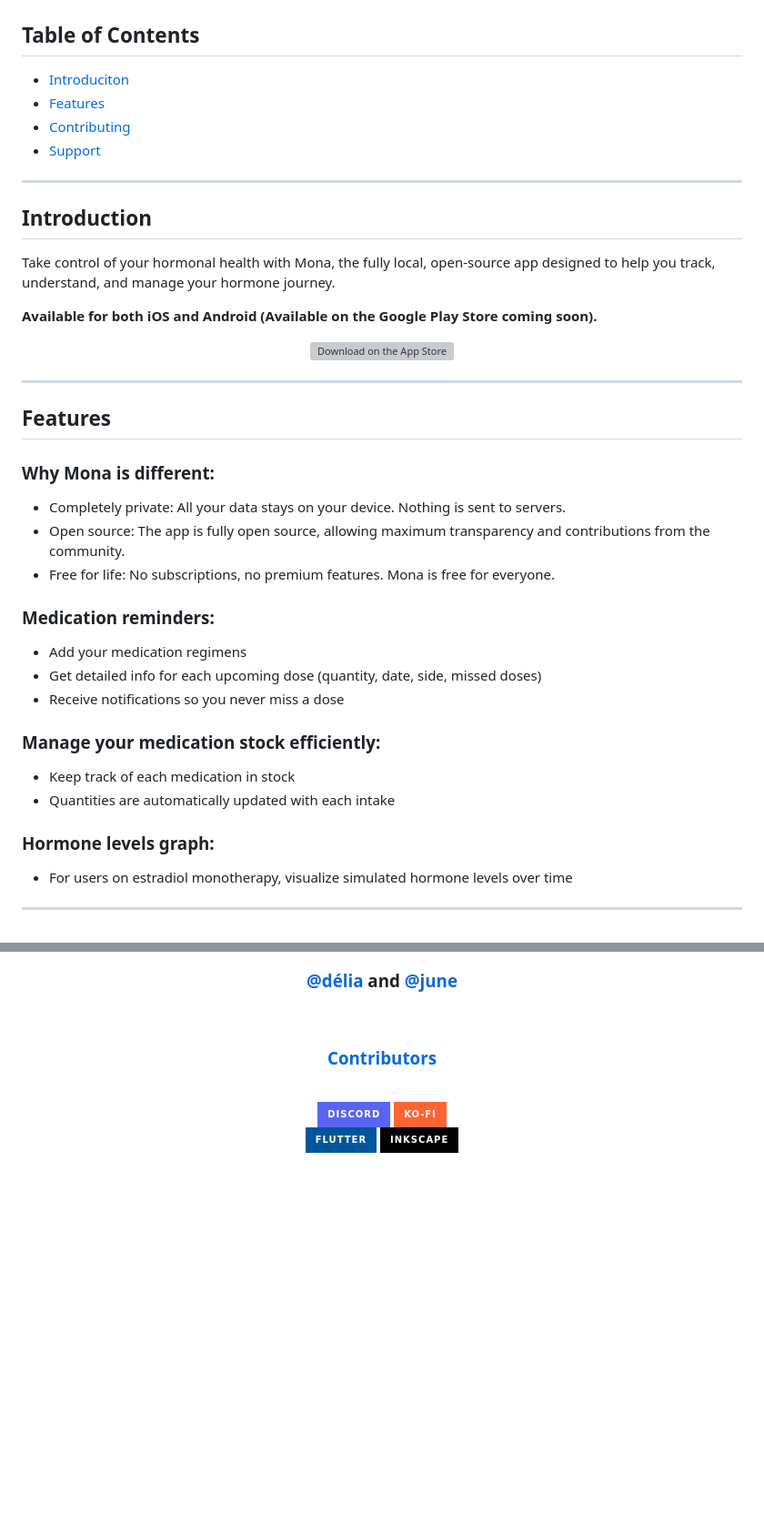
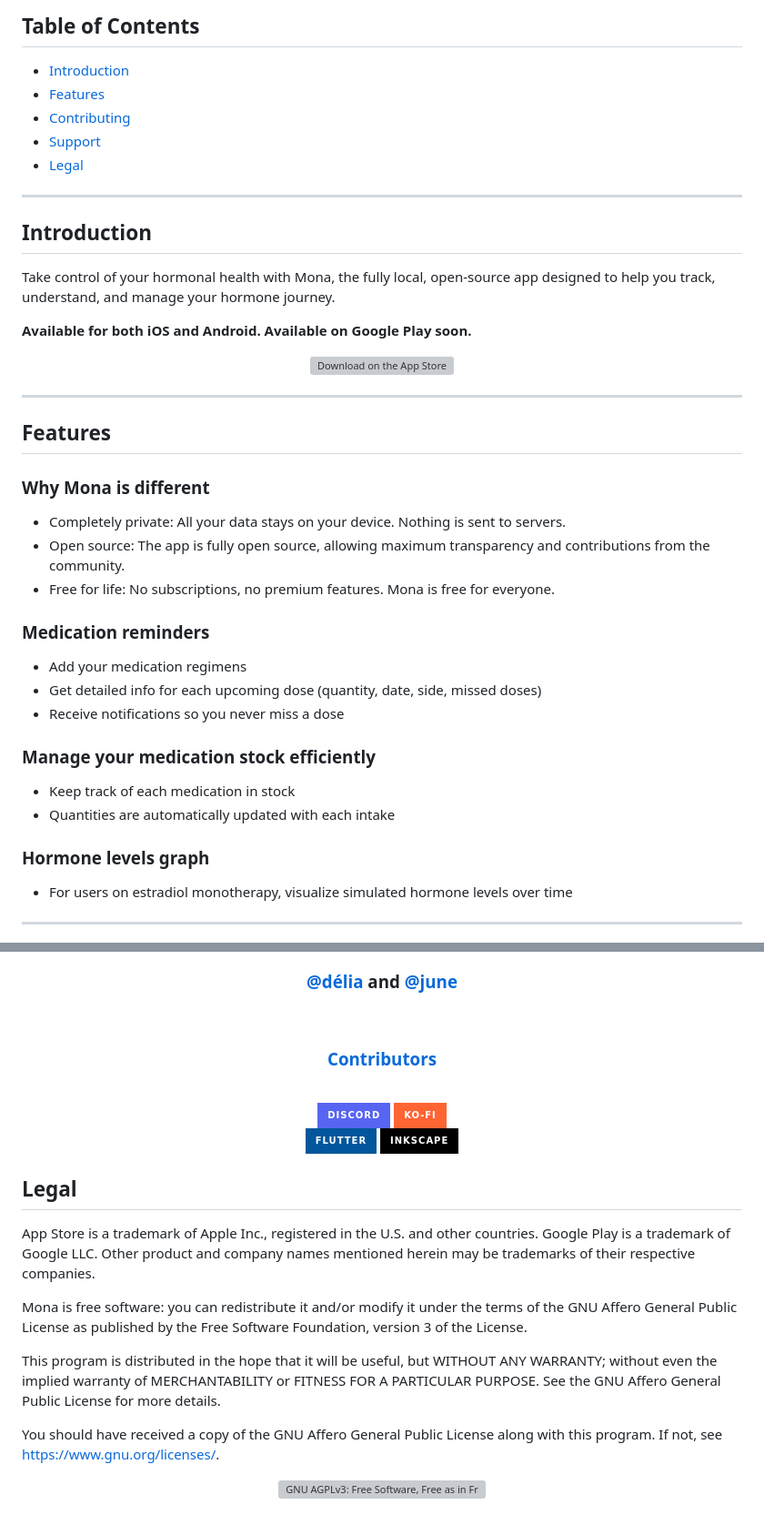
Before and after one commit to delia-cheminot/transdiy, a Markdown page: README.md, 2 parts joined by grey strips. Shown at 91% size. Rendered like a GitHub page; badges without logos; blank space fills up the shorter version; grey boxes are pictures that could not be loaded.

```diff
--- a/README.md
+++ b/README.md
@@ -17,18 +51,20 @@
 </p>
 
+## Table of Contents
 
-## Table of Contents
-- [Introduciton](#introduction)
+- [Introduction](#introduction)
 - [Features](#features)
 - [Contributing](#contributing)
 - [Support](#support)
+- [Legal](#legal)
 
 ---
 
 ## Introduction
+
 Take control of your hormonal health with Mona, the fully local, open-source app designed to help you track, understand, and manage your hormone journey.
 
-**Available for both iOS and Android (Available on the Google Play Store coming soon).**
+**Available for both iOS and Android. Available on Google Play soon.**
 
 <p align="center">
     <img alt="Download on the App Store" title="App Store" src="https://i.imgur.com/zt5bNgg.png">
@@ -37,21 +73,26 @@ Take control of your hormonal health with Mona, the fully local, open-source app
 ---
 
 ## Features
-### Why Mona is different:
+
+### Why Mona is different
+
 - Completely private: All your data stays on your device. Nothing is sent to servers.
 - Open source: The app is fully open source, allowing maximum transparency and contributions from the community.
 - Free for life: No subscriptions, no premium features. Mona is free for everyone.
 
-### Medication reminders:
+### Medication reminders
+
 - Add your medication regimens
 - Get detailed info for each upcoming dose (quantity, date, side, missed doses)
 - Receive notifications so you never miss a dose
 
-### Manage your medication stock efficiently:
+### Manage your medication stock efficiently
+
 - Keep track of each medication in stock
 - Quantities are automatically updated with each intake
 
-### Hormone levels graph:
+### Hormone levels graph
+
 - For users on estradiol monotherapy, visualize simulated hormone levels over time
 
 ---
@@ -88 +129,17 @@ Please see our **[Contributing Guidelines](CONTRIBUTING.md)** for full instructi
 </p>
+
+## Legal
+
+App Store is a trademark of Apple Inc., registered in the U.S. and other countries. Google Play is a trademark of Google LLC. Other product and company names mentioned herein may be trademarks of their respective companies.
+
+Mona is free software: you can redistribute it and/or modify it under the terms of the GNU Affero General Public License as published by the Free Software Foundation, version 3 of the License.
+
+This program is distributed in the hope that it will be useful, but WITHOUT ANY WARRANTY; without even the implied warranty of MERCHANTABILITY or FITNESS FOR A PARTICULAR PURPOSE.  See the GNU Affero General Public License for more details.
+
+You should have received a copy of the GNU Affero General Public License along with this program.  If not, see <https://www.gnu.org/licenses/>.
+
+<p align="center">
+  <a href="https://www.gnu.org/licenses/agpl-3.0.html">
+    <img alt="GNU AGPLv3: Free Software, Free as in Freedom" title="GNU AGPL logo" src="https://www.gnu.org/graphics/agplv3-with-text-162x68.png">
+  </a>
+</p>
```
Also changed, not shown: other parts of README.md (+39 -5 lines).
